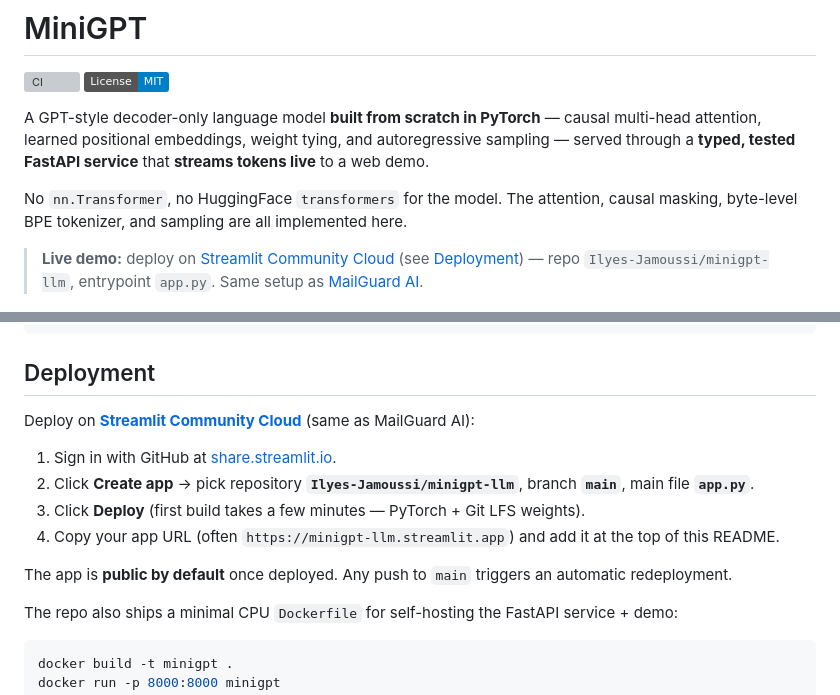
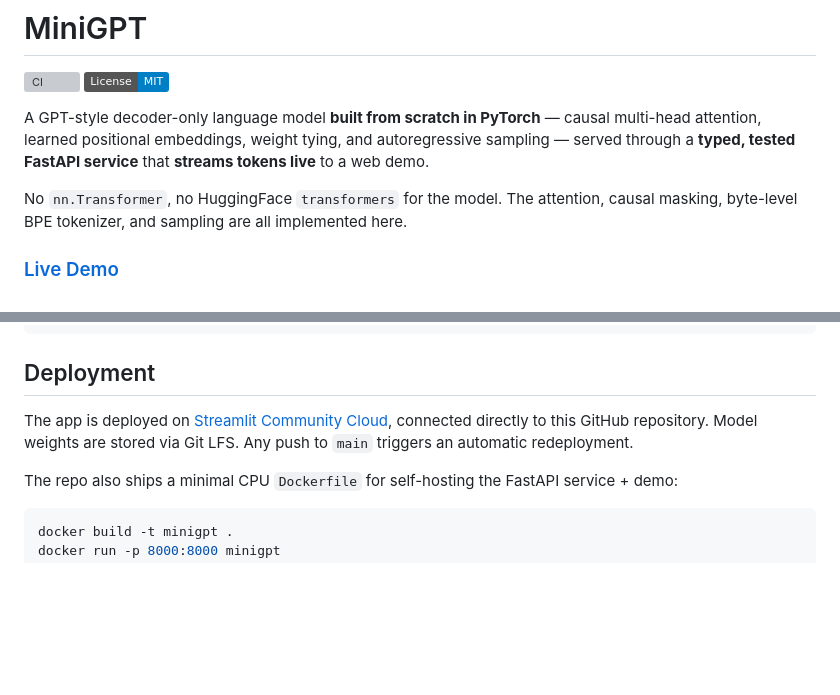
Before and after one commit to Ilyes-Jamoussi/minigpt-llm, a Markdown page: README.md, 2 parts joined by grey strips. GitHub-like rendering; badges without logos; blank space fills up the shorter version; grey boxes are pictures that could not be loaded.

Commit message:
Add Live Demo link for Streamlit deployment (minigpt-llm.streamlit.app)

```diff
--- a/README.md
+++ b/README.md
@@ -10,9 +10,7 @@ through a **typed, tested FastAPI service** that **streams tokens live** to a we
 No `nn.Transformer`, no HuggingFace `transformers` for the model. The attention, causal
 masking, byte-level BPE tokenizer, and sampling are all implemented here.
 
-> **Live demo:** deploy on [Streamlit Community Cloud](https://share.streamlit.io/) (see
-> [Deployment](#deployment)) — repo `Ilyes-Jamoussi/minigpt-llm`, entrypoint `app.py`.
-> Same setup as [MailGuard AI](https://mailguard-ai.streamlit.app).
+### [Live Demo](https://minigpt-llm.streamlit.app)
 
 ![MiniGPT streaming demo](docs/demo.png)
 
@@ -135,14 +133,9 @@ The natural next step is the TinyStories BPE run in the Colab notebook.
 
 ## Deployment
 
-Deploy on **[Streamlit Community Cloud](https://share.streamlit.io/)** (same as MailGuard AI):
-
-1. Sign in with GitHub at [share.streamlit.io](https://share.streamlit.io/).
-2. Click **Create app** → pick repository **`Ilyes-Jamoussi/minigpt-llm`**, branch **`main`**, main file **`app.py`**.
-3. Click **Deploy** (first build takes a few minutes — PyTorch + Git LFS weights).
-4. Copy your app URL (often `https://minigpt-llm.streamlit.app`) and add it at the top of this README.
-
-The app is **public by default** once deployed. Any push to `main` triggers an automatic redeployment.
+The app is deployed on [Streamlit Community Cloud](https://streamlit.io/cloud), connected
+directly to this GitHub repository. Model weights are stored via Git LFS. Any push to
+`main` triggers an automatic redeployment.
 
 The repo also ships a minimal CPU `Dockerfile` for self-hosting the FastAPI service + demo:
 
```
